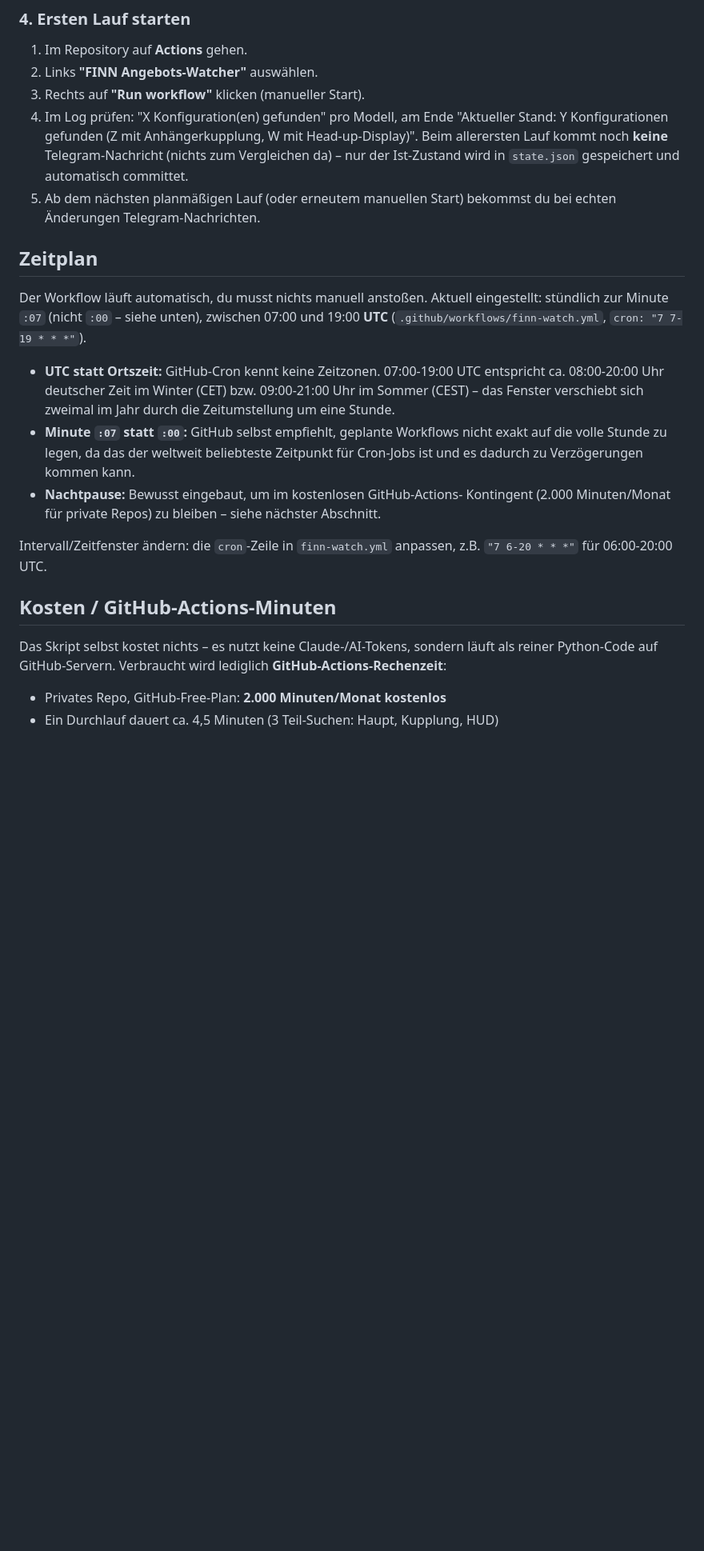
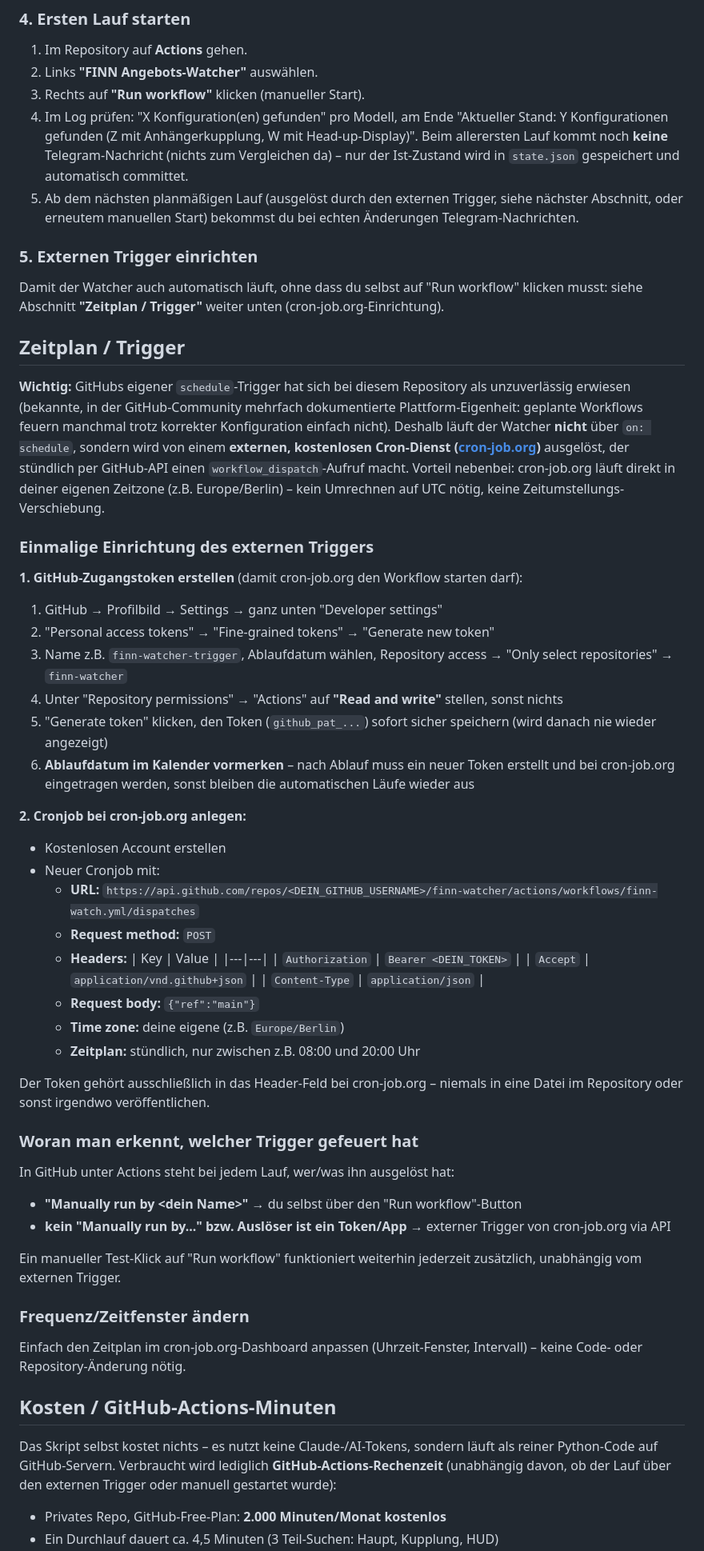
Before and after one commit to fahrlaessig/finn-watcher, a Markdown page: README.md, the part around one of its changes. Shown at 80% size. GitHub-like rendering; blank space fills up the shorter version.

```diff
--- a/README.md
+++ b/README.md
@@ -103,35 +103,83 @@ enthalten – die zwei Zusatzsuchen (Kupplung/HUD) hängt das Skript selbst an.
    W mit Head-up-Display)". Beim allerersten Lauf kommt noch **keine**
    Telegram-Nachricht (nichts zum Vergleichen da) – nur der Ist-Zustand
    wird in `state.json` gespeichert und automatisch committet.
-5. Ab dem nächsten planmäßigen Lauf (oder erneutem manuellen Start)
-   bekommst du bei echten Änderungen Telegram-Nachrichten.
+5. Ab dem nächsten planmäßigen Lauf (ausgelöst durch den externen Trigger,
+   siehe nächster Abschnitt, oder erneutem manuellen Start) bekommst du bei
+   echten Änderungen Telegram-Nachrichten.
 
-## Zeitplan
+### 5. Externen Trigger einrichten
 
-Der Workflow läuft automatisch, du musst nichts manuell anstoßen. Aktuell
-eingestellt: stündlich zur Minute `:07` (nicht `:00` – siehe unten),
-zwischen 07:00 und 19:00 **UTC** (`.github/workflows/finn-watch.yml`,
-`cron: "7 7-19 * * *"`).
+Damit der Watcher auch automatisch läuft, ohne dass du selbst auf
+"Run workflow" klicken musst: siehe Abschnitt **"Zeitplan / Trigger"**
+weiter unten (cron-job.org-Einrichtung).
 
-- **UTC statt Ortszeit:** GitHub-Cron kennt keine Zeitzonen. 07:00-19:00 UTC
-  entspricht ca. 08:00-20:00 Uhr deutscher Zeit im Winter (CET) bzw.
-  09:00-21:00 Uhr im Sommer (CEST) – das Fenster verschiebt sich zweimal
-  im Jahr durch die Zeitumstellung um eine Stunde.
-- **Minute `:07` statt `:00`:** GitHub selbst empfiehlt, geplante Workflows
-  nicht exakt auf die volle Stunde zu legen, da das der weltweit beliebteste
-  Zeitpunkt für Cron-Jobs ist und es dadurch zu Verzögerungen kommen kann.
-- **Nachtpause:** Bewusst eingebaut, um im kostenlosen GitHub-Actions-
-  Kontingent (2.000 Minuten/Monat für private Repos) zu bleiben – siehe
-  nächster Abschnitt.
+## Zeitplan / Trigger
 
-Intervall/Zeitfenster ändern: die `cron`-Zeile in `finn-watch.yml` anpassen,
-z.B. `"7 6-20 * * *"` für 06:00-20:00 UTC.
+**Wichtig:** GitHubs eigener `schedule`-Trigger hat sich bei diesem Repository
+als unzuverlässig erwiesen (bekannte, in der GitHub-Community mehrfach
+dokumentierte Plattform-Eigenheit: geplante Workflows feuern manchmal trotz
+korrekter Konfiguration einfach nicht). Deshalb läuft der Watcher **nicht**
+über `on: schedule`, sondern wird von einem **externen, kostenlosen
+Cron-Dienst ([cron-job.org](https://cron-job.org))** ausgelöst, der stündlich
+per GitHub-API einen `workflow_dispatch`-Aufruf macht. Vorteil nebenbei:
+cron-job.org läuft direkt in deiner eigenen Zeitzone (z.B. Europe/Berlin) –
+kein Umrechnen auf UTC nötig, keine Zeitumstellungs-Verschiebung.
+
+### Einmalige Einrichtung des externen Triggers
+
+**1. GitHub-Zugangstoken erstellen** (damit cron-job.org den Workflow starten
+darf):
+1. GitHub → Profilbild → Settings → ganz unten "Developer settings"
+2. "Personal access tokens" → "Fine-grained tokens" → "Generate new token"
+3. Name z.B. `finn-watcher-trigger`, Ablaufdatum wählen, Repository access
+   → "Only select repositories" → `finn-watcher`
+4. Unter "Repository permissions" → "Actions" auf **"Read and write"**
+   stellen, sonst nichts
+5. "Generate token" klicken, den Token (`github_pat_...`) sofort sicher
+   speichern (wird danach nie wieder angezeigt)
+6. **Ablaufdatum im Kalender vormerken** – nach Ablauf muss ein neuer Token
+   erstellt und bei cron-job.org eingetragen werden, sonst bleiben die
+   automatischen Läufe wieder aus
+
+**2. Cronjob bei cron-job.org anlegen:**
+- Kostenlosen Account erstellen
+- Neuer Cronjob mit:
+  - **URL:** `https://api.github.com/repos/<DEIN_GITHUB_USERNAME>/finn-watcher/actions/workflows/finn-watch.yml/dispatches`
+  - **Request method:** `POST`
+  - **Headers:**
+    | Key | Value |
+    |---|---|
+    | `Authorization` | `Bearer <DEIN_TOKEN>` |
+    | `Accept` | `application/vnd.github+json` |
+    | `Content-Type` | `application/json` |
+  - **Request body:** `{"ref":"main"}`
+  - **Time zone:** deine eigene (z.B. `Europe/Berlin`)
+  - **Zeitplan:** stündlich, nur zwischen z.B. 08:00 und 20:00 Uhr
+
+Der Token gehört ausschließlich in das Header-Feld bei cron-job.org – niemals
+in eine Datei im Repository oder sonst irgendwo veröffentlichen.
+
+### Woran man erkennt, welcher Trigger gefeuert hat
+
+In GitHub unter Actions steht bei jedem Lauf, wer/was ihn ausgelöst hat:
+- **"Manually run by \<dein Name\>"** → du selbst über den "Run workflow"-Button
+- **kein "Manually run by..." bzw. Auslöser ist ein Token/App** → externer
+  Trigger von cron-job.org via API
+
+Ein manueller Test-Klick auf "Run workflow" funktioniert weiterhin jederzeit
+zusätzlich, unabhängig vom externen Trigger.
+
+### Frequenz/Zeitfenster ändern
+
+Einfach den Zeitplan im cron-job.org-Dashboard anpassen (Uhrzeit-Fenster,
+Intervall) – keine Code- oder Repository-Änderung nötig.
 
 ## Kosten / GitHub-Actions-Minuten
 
 Das Skript selbst kostet nichts – es nutzt keine Claude-/AI-Tokens, sondern
 läuft als reiner Python-Code auf GitHub-Servern. Verbraucht wird lediglich
-**GitHub-Actions-Rechenzeit**:
+**GitHub-Actions-Rechenzeit** (unabhängig davon, ob der Lauf über den
+externen Trigger oder manuell gestartet wurde):
 
 - Privates Repo, GitHub-Free-Plan: **2.000 Minuten/Monat kostenlos**
 - Ein Durchlauf dauert ca. 4,5 Minuten (3 Teil-Suchen: Haupt, Kupplung, HUD)
```
Also changed, not shown: other parts of README.md (+7 -5 lines).
